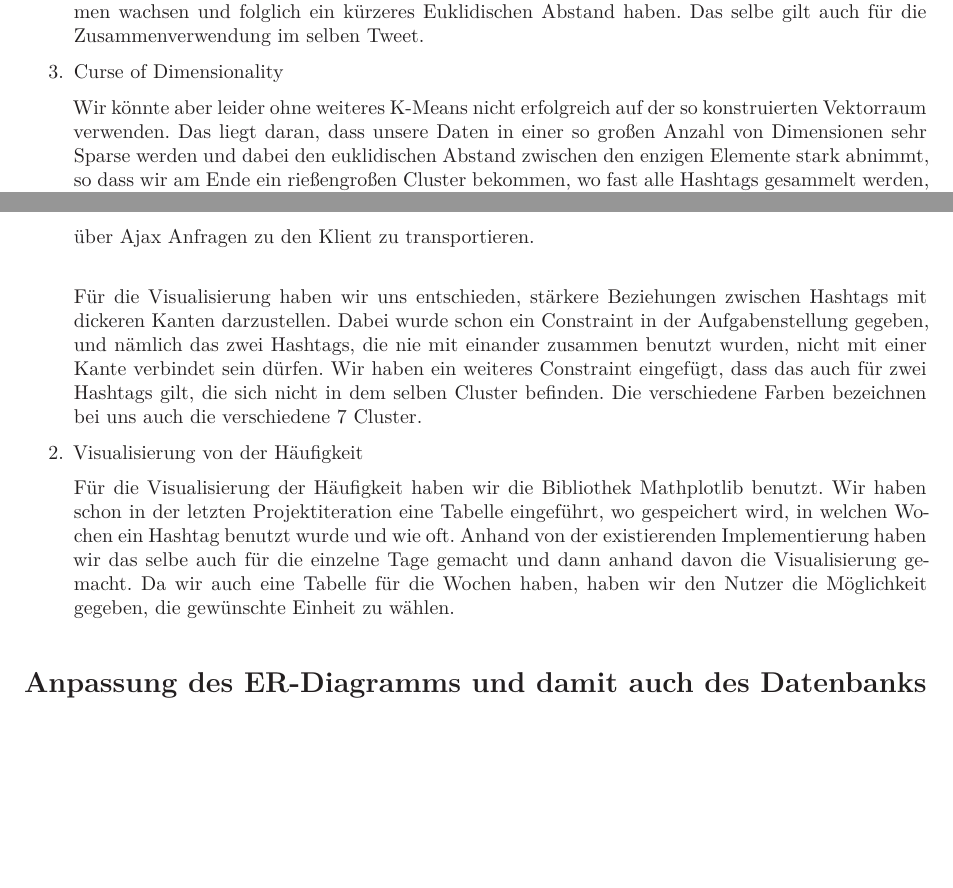
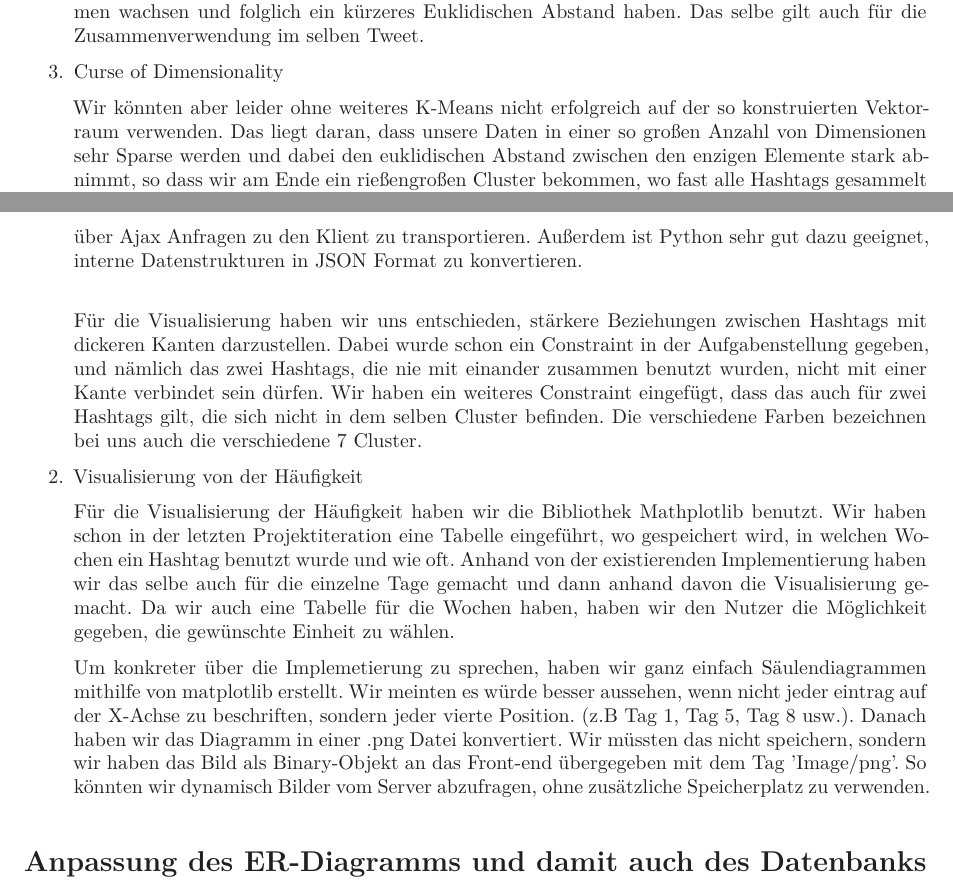
Before and after one commit to BoyanH/dbs_projekt, a LaTeX document (Docummentation/projektDocs_Iteration3.tex): two parts of pages 2 and 3 of 6, joined at a grey line, cut so that both start at the same text, the shorter picture padded with empty space. Compiled offline with XeLaTeX.

Commit message:
Updated documentation with hashtag timeline

```diff
--- a/Docummentation/projektDocs_Iteration3.tex
+++ b/Docummentation/projektDocs_Iteration3.tex
@@ -38,7 +38,7 @@ So werden Hashtags, die in der selben Wochen benutzt werden, in der selben Dimen
 
 \item Curse of Dimensionality
 
-Wir könnte aber leider ohne weiteres K-Means nicht erfolgreich auf der so konstruierten Vektorraum verwenden. Das liegt daran, dass unsere Daten in einer so großen Anzahl von Dimensionen sehr Sparse werden und dabei den euklidischen Abstand zwischen den enzigen Elemente stark abnimmt, so dass wir am Ende ein rießengroßen Cluster bekommen, wo fast alle Hashtags gesammelt werden, da diese nicht mehr so deutlich von einander unterscheidbar sind.
+Wir könnten aber leider ohne weiteres K-Means nicht erfolgreich auf der so konstruierten Vektorraum verwenden. Das liegt daran, dass unsere Daten in einer so großen Anzahl von Dimensionen sehr Sparse werden und dabei den euklidischen Abstand zwischen den enzigen Elemente stark abnimmt, so dass wir am Ende ein rießengroßen Cluster bekommen, wo fast alle Hashtags gesammelt werden, da diese nicht mehr so deutlich von einander unterscheidbar sind.
 
 Als in der Bücher erklärt, wächst zusammen mit der Anzahl von Dimensionen auch der Anteil von Kantenlängen eines Hyperwürfels, um bestimmten Anteil des Hyperwürfels abzudecken. Damit nimmt die Ähnlichkeit im Sinne von euklidischen Abstand zwischen der einzelnen Punkte mit der Anzahl von Dimensionen drastisch ab. Deswegen werden im unserem Fall mehrere Punkte im selben Cluster gesammelt, obwohl die eigentlich nicht so nah sein dürfen.
 
@@ -66,13 +66,16 @@ Weiter haben wir für die Implementierung die Bibliothek Numpy benutzt, um leich
 
 Für den 'Maximum bang for the buck' haben wir für die Front-End Seite AngularJS zusammen mit Bootstrap genommen, da beide minimale Konfiguration erfordern und gute Leistung anbieten. AngularJS hat uns geholfen eine modernere Single-Page-Application entwickeln zu können und leichter Daten aus unserer API auf der HTML Seiten visualizieren zu können, mit Hilfe von Templates und 2-way-data-binding. Die Architektur ist natürlich für großere Projekten nicht so effizient, für unsere kleine Anwendung finden wir aber die Entscheidung ganz gut. Bootstrap ist ein CSS Framework, dass uns erlaubt hat, fast kein CSS zu schreiben und trotzdem schönes Endergebniss zu bekommen, damit sehen auch alle unsere UI Elemente einheitlich aus. \\
 
-Wir haben gesehen, dass die Bibliothek 'SigmaJS' leicht mit JSON Dateien arbeitet, deswegen hatten wir keine Schwierigkeiten die Daten, die wir schon in dem Datenbank gespeichert haben, über Ajax Anfragen zu den Klient zu transportieren. \\
+Wir haben gesehen, dass die Bibliothek 'SigmaJS' leicht mit JSON Dateien arbeitet, deswegen hatten wir keine Schwierigkeiten die Daten, die wir schon in dem Datenbank gespeichert haben, über Ajax Anfragen zu den Klient zu transportieren. Außerdem ist Python sehr gut dazu geeignet, interne Datenstrukturen in JSON Format zu konvertieren. \\
 
 Für die Visualisierung haben wir uns entschieden, stärkere Beziehungen zwischen Hashtags mit dickeren Kanten darzustellen. Dabei wurde schon ein Constraint in der Aufgabenstellung gegeben, und nämlich das zwei Hashtags, die nie mit einander zusammen benutzt wurden, nicht mit einer Kante verbindet sein dürfen. Wir haben ein weiteres Constraint eingefügt, dass das auch für zwei Hashtags gilt, die sich nicht in dem selben Cluster befinden. Die verschiedene Farben bezeichnen bei uns auch die verschiedene 7 Cluster.
 
 \item Visualisierung von der Häufigkeit
 
 Für die Visualisierung der Häufigkeit haben wir die Bibliothek Mathplotlib benutzt. Wir haben schon in der letzten Projektiteration eine Tabelle eingeführt, wo gespeichert wird, in welchen Wochen ein Hashtag benutzt wurde und wie oft. Anhand von der existierenden Implementierung haben wir das selbe auch für die einzelne Tage gemacht und dann anhand davon die Visualisierung gemacht. Da wir auch eine Tabelle für die Wochen haben, haben wir den Nutzer die Möglichkeit gegeben, die gewünschte Einheit zu wählen.
+
+Um konkreter über die Implemetierung zu sprechen, haben wir ganz einfach Säulendiagrammen mithilfe von matplotlib erstellt. Wir meinten es würde besser aussehen, wenn nicht jeder eintrag auf der X-Achse zu beschriften, sondern jeder vierte Position. (z.B Tag 1, Tag 5, Tag 8 usw.). Danach haben wir das Diagramm in einer .png Datei konvertiert. Wir müssten das nicht speichern, sondern wir haben das Bild als Binary-Objekt an das Front-end übergegeben mit dem Tag 'Image/png'. So könnten wir dynamisch Bilder vom Server abzufragen, ohne zusätzliche Speicherplatz zu verwenden.
+
 
 \end{enumerate}
 
```
Also changed, not shown: Docummentation/projektDocs_Iteration3.pdf, Docummentation/projektDocs_Iteration3.tex (2 more changed lines).
